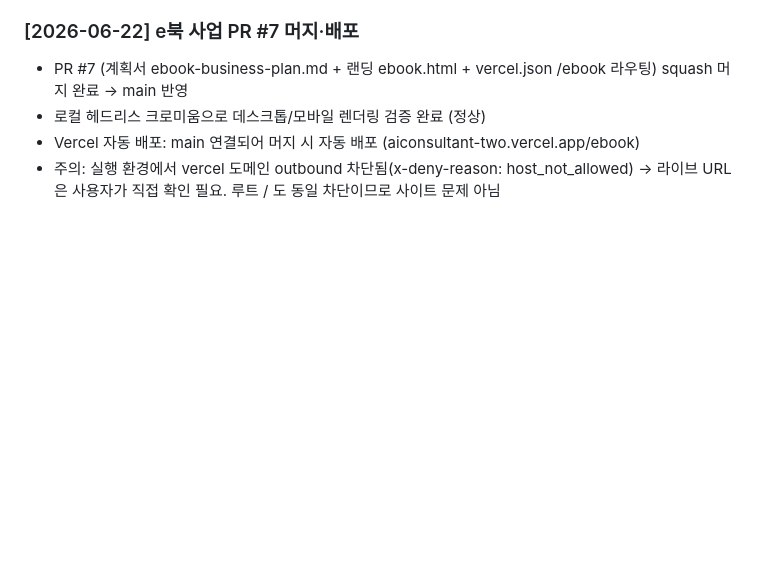
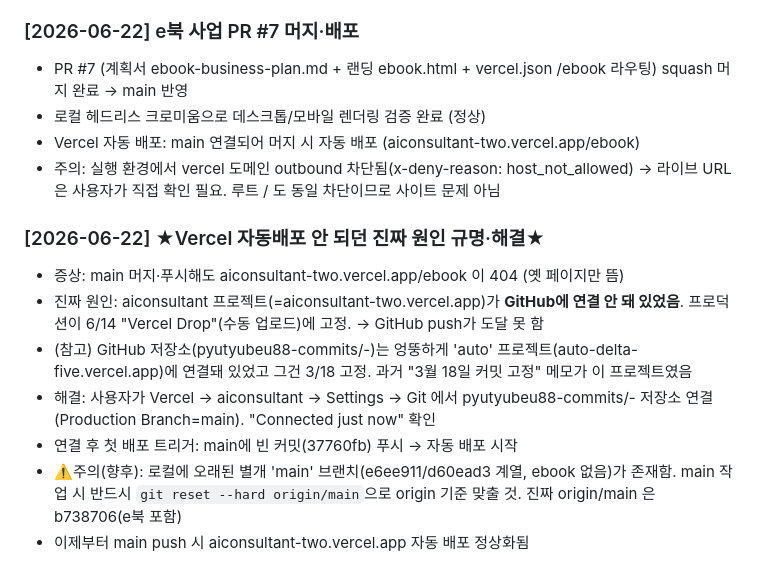
Before and after one commit to pyutyubeu88-commits/-, a Markdown page: memory.md, the part around the change. Drawn GitHub-style; blank space fills up the shorter version.

Commit message:
Document Vercel Git-connection root cause and fix in memory
Co-Authored-By: Claude Opus 4.8 <noreply@anthropic.com>
Claude-Session: https://claude.ai/code/session_011NUX7DD3VHKKaDYWpTqU3T

```diff
--- a/memory.md
+++ b/memory.md
@@ -78,3 +78,12 @@
 - 로컬 헤드리스 크로미움으로 데스크톱/모바일 렌더링 검증 완료 (정상)
 - Vercel 자동 배포: main 연결되어 머지 시 자동 배포 (aiconsultant-two.vercel.app/ebook)
 - 주의: 실행 환경에서 vercel 도메인 outbound 차단됨(x-deny-reason: host_not_allowed) → 라이브 URL은 사용자가 직접 확인 필요. 루트 / 도 동일 차단이므로 사이트 문제 아님
+
+### [2026-06-22] ★Vercel 자동배포 안 되던 진짜 원인 규명·해결★
+- 증상: main 머지·푸시해도 aiconsultant-two.vercel.app/ebook 이 404 (옛 페이지만 뜸)
+- 진짜 원인: aiconsultant 프로젝트(=aiconsultant-two.vercel.app)가 **GitHub에 연결 안 돼 있었음**. 프로덕션이 6/14 "Vercel Drop"(수동 업로드)에 고정. → GitHub push가 도달 못 함
+- (참고) GitHub 저장소(pyutyubeu88-commits/-)는 엉뚱하게 'auto' 프로젝트(auto-delta-five.vercel.app)에 연결돼 있었고 그건 3/18 고정. 과거 "3월 18일 커밋 고정" 메모가 이 프로젝트였음
+- 해결: 사용자가 Vercel → aiconsultant → Settings → Git 에서 pyutyubeu88-commits/- 저장소 연결(Production Branch=main). "Connected just now" 확인
+- 연결 후 첫 배포 트리거: main에 빈 커밋(37760fb) 푸시 → 자동 배포 시작
+- ⚠️주의(향후): 로컬에 오래된 별개 'main' 브랜치(e6ee911/d60ead3 계열, ebook 없음)가 존재함. main 작업 시 반드시 `git reset --hard origin/main`으로 origin 기준 맞출 것. 진짜 origin/main 은 b738706(e북 포함)
+- 이제부터 main push 시 aiconsultant-two.vercel.app 자동 배포 정상화됨
```
